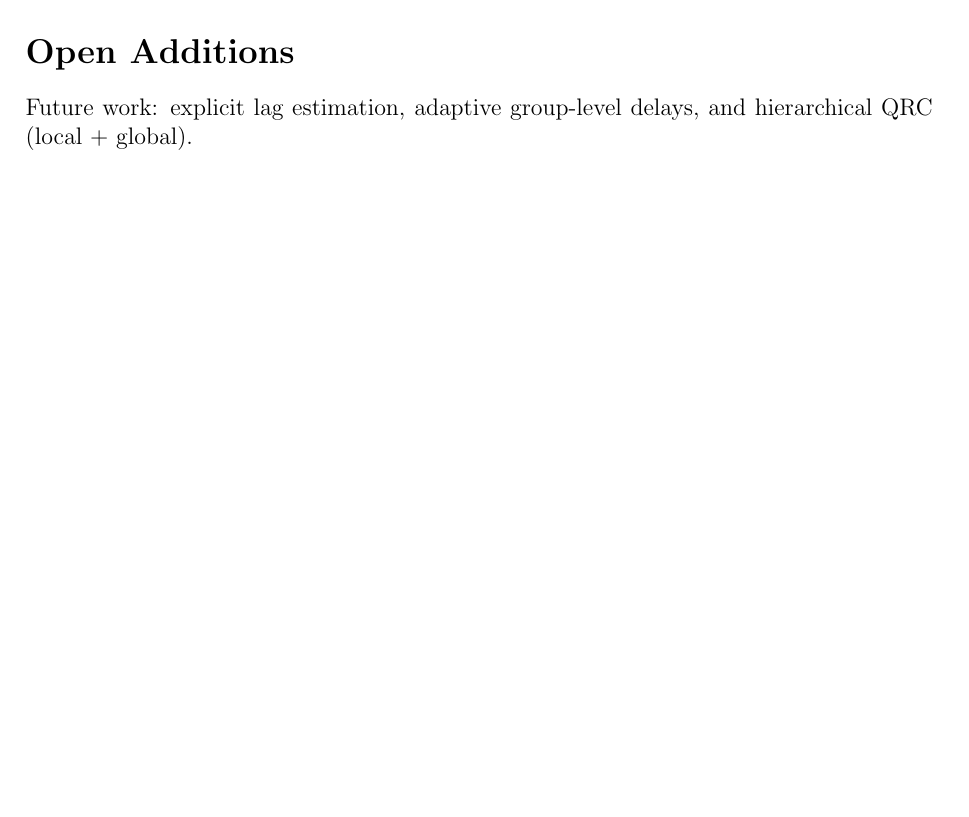
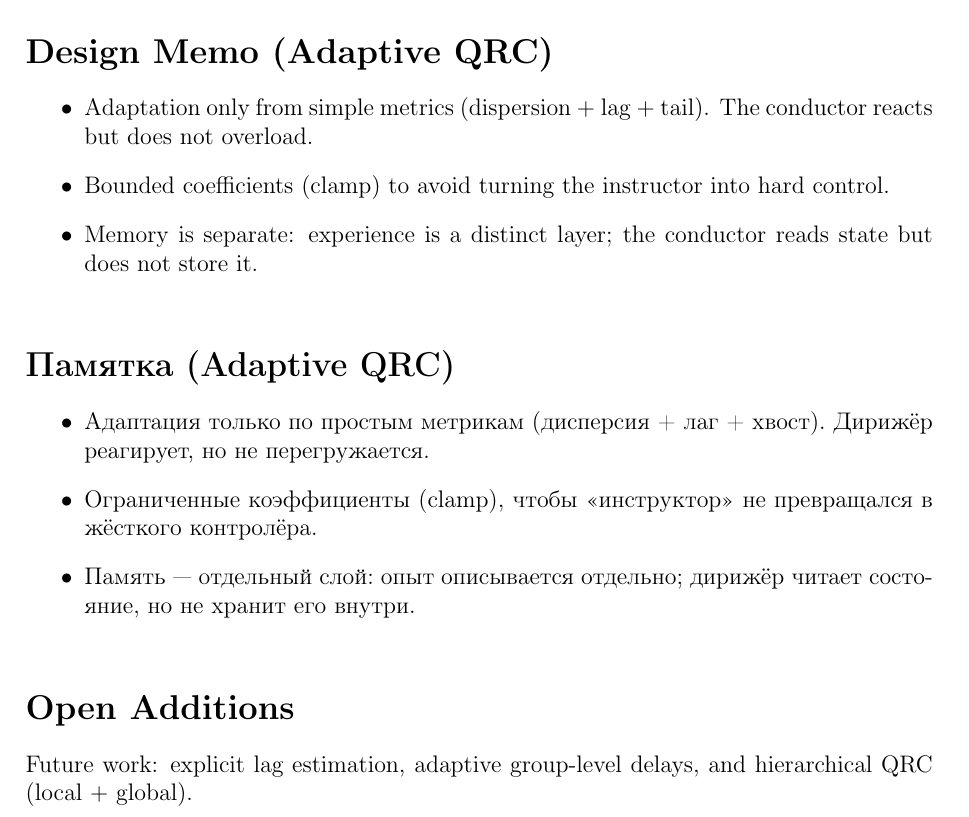
Before and after one commit to katiasmolskaia-hub/meta-stable-architectures, a LaTeX paper (manuscripts/v4/volume_V_draft.tex, which reads manuscripts/v4/design_memo_adaptive_qrc.tex): part of page 3 of 3, cut at the place of the change, the shorter picture padded with empty space. Compiled offline with pdfLaTeX.

Commit message:
Add Adaptive QRC design memo

```diff
--- /dev/null
+++ b/manuscripts/v4/design_memo_adaptive_qrc.tex
@@ -0,0 +1,15 @@
+\section*{Design Memo (Adaptive QRC)}
+\begin{itemize}
+    \item Adaptation only from simple metrics (dispersion + lag + tail). The conductor reacts but does not overload.
+    \item Bounded coefficients (clamp) to avoid turning the instructor into hard control.
+    \item Memory is separate: experience is a distinct layer; the conductor reads state but does not store it.
+\end{itemize}
+
+\selectlanguage{russian}
+\section*{Памятка (Adaptive QRC)}
+\begin{itemize}
+    \item Адаптация только по простым метрикам (дисперсия + лаг + хвост). Дирижёр реагирует, но не перегружается.
+    \item Ограниченные коэффициенты (clamp), чтобы «инструктор» не превращался в жёсткого контролёра.
+    \item Память — отдельный слой: опыт описывается отдельно; дирижёр читает состояние, но не хранит его внутри.
+\end{itemize}
+\selectlanguage{english}
--- a/manuscripts/v4/volume_V_draft.tex
+++ b/manuscripts/v4/volume_V_draft.tex
@@ -104,6 +104,8 @@ This model extends the fixed QRC layer from Volume IV by making its parameters a
 ?????? ????????? QRC ?? ???? IV: ????????? ?????????? ??????????? ? ??????? ?? ????????? ??????. ??? ???? ??????????? ?????? ????????? ????????.
 \selectlanguage{english}
 
+\input{design_memo_adaptive_qrc.tex}
+
 \section*{Open Additions}
 Future work: explicit lag estimation, adaptive group-level delays, and hierarchical QRC (local + global).
 
```
